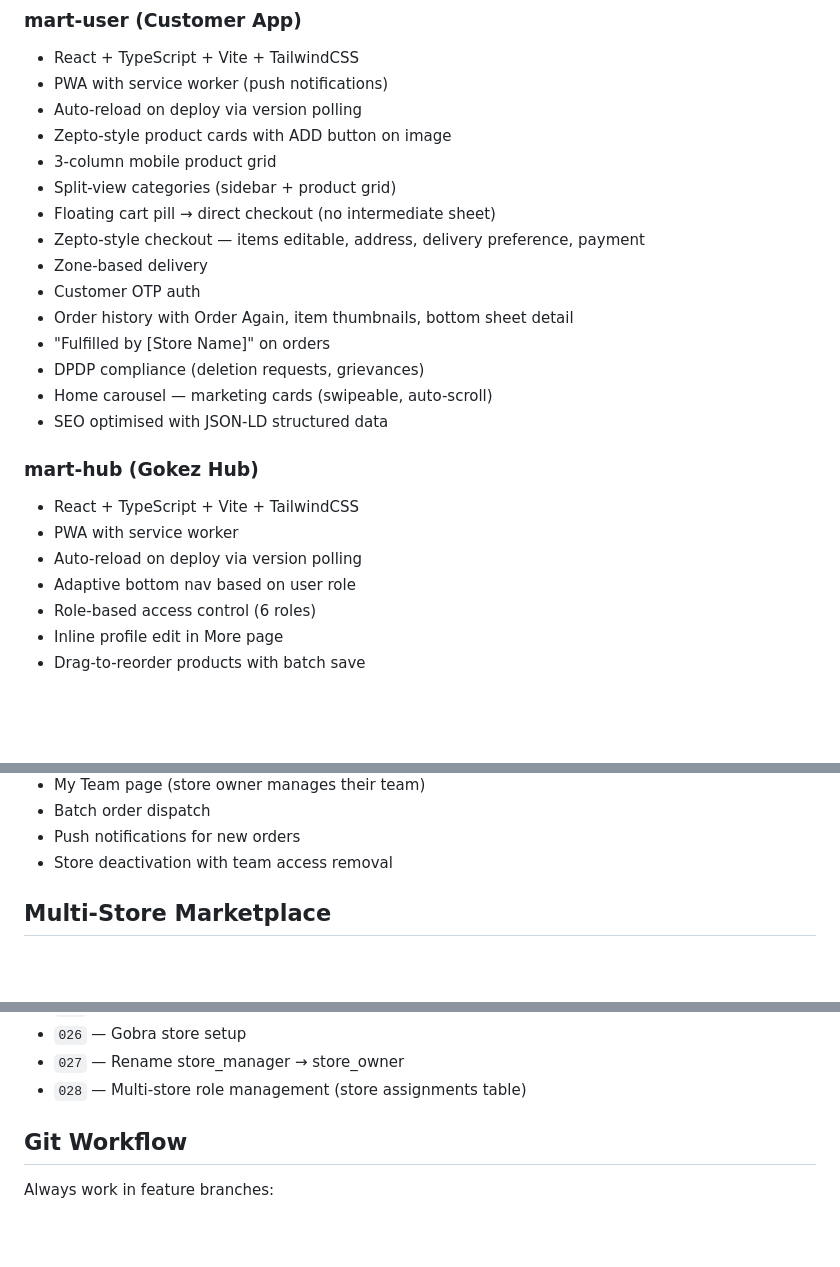
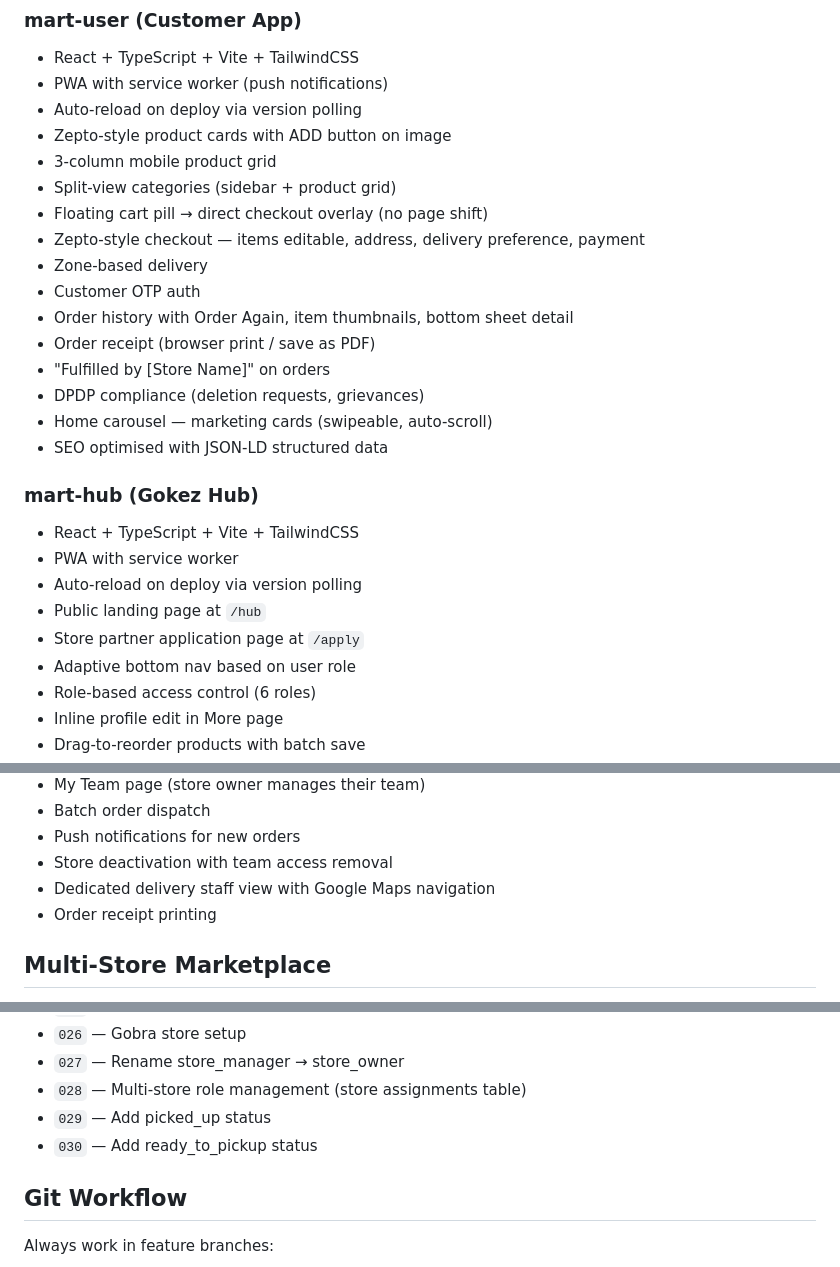
Before and after one commit to babar14jan/gokez-mart, a Markdown page: README.md, 3 parts joined by grey strips. GitHub-like rendering; blank space fills up the shorter version.

```diff
--- a/README.md
+++ b/README.md
@@ -73,11 +74,12 @@ npm run build --workspace=mart-backend
 - Zepto-style product cards with ADD button on image
 - 3-column mobile product grid
 - Split-view categories (sidebar + product grid)
-- Floating cart pill → direct checkout (no intermediate sheet)
+- Floating cart pill → direct checkout overlay (no page shift)
 - Zepto-style checkout — items editable, address, delivery preference, payment
 - Zone-based delivery
 - Customer OTP auth
 - Order history with Order Again, item thumbnails, bottom sheet detail
+- Order receipt (browser print / save as PDF)
 - "Fulfilled by [Store Name]" on orders
 - DPDP compliance (deletion requests, grievances)
 - Home carousel — marketing cards (swipeable, auto-scroll)
@@ -87,6 +89,8 @@ npm run build --workspace=mart-backend
 - React + TypeScript + Vite + TailwindCSS
 - PWA with service worker
 - Auto-reload on deploy via version polling
+- Public landing page at `/hub`
+- Store partner application page at `/apply`
 - Adaptive bottom nav based on user role
 - Role-based access control (6 roles)
 - Inline profile edit in More page
@@ -100,6 +104,8 @@ npm run build --workspace=mart-backend
 - Batch order dispatch
 - Push notifications for new orders
 - Store deactivation with team access removal
+- Dedicated delivery staff view with Google Maps navigation
+- Order receipt printing
 
 ## Multi-Store Marketplace
 
@@ -214,6 +239,8 @@ Key migrations:
 - `026` — Gobra store setup
 - `027` — Rename store_manager → store_owner
 - `028` — Multi-store role management (store assignments table)
+- `029` — Add picked_up status
+- `030` — Add ready_to_pickup status
 
 ## Git Workflow
 
```
Also changed, not shown: other parts of README.md (+32 -12 lines).
